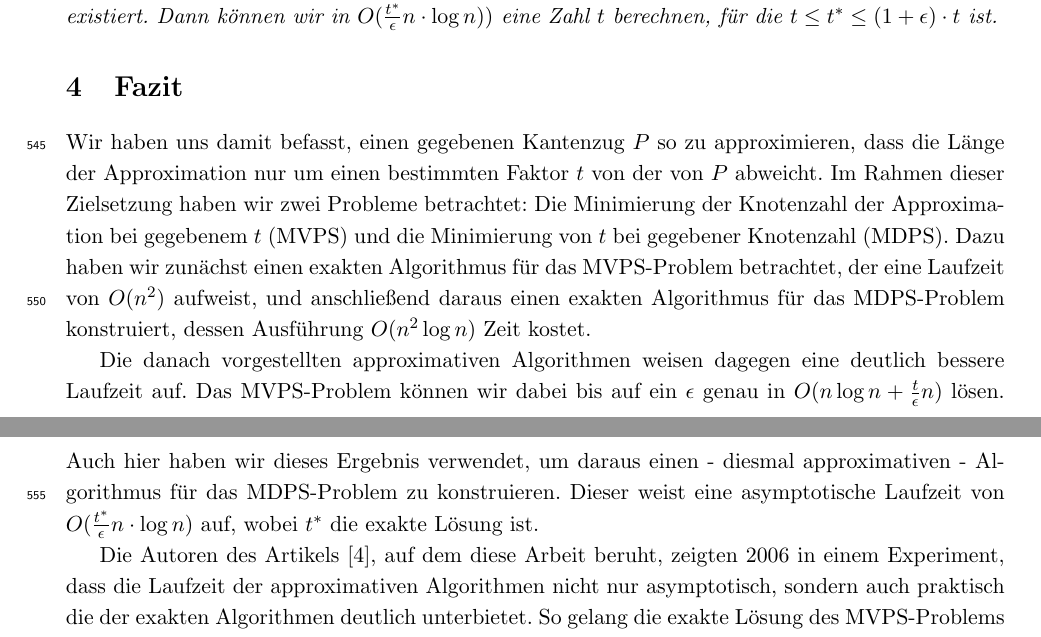
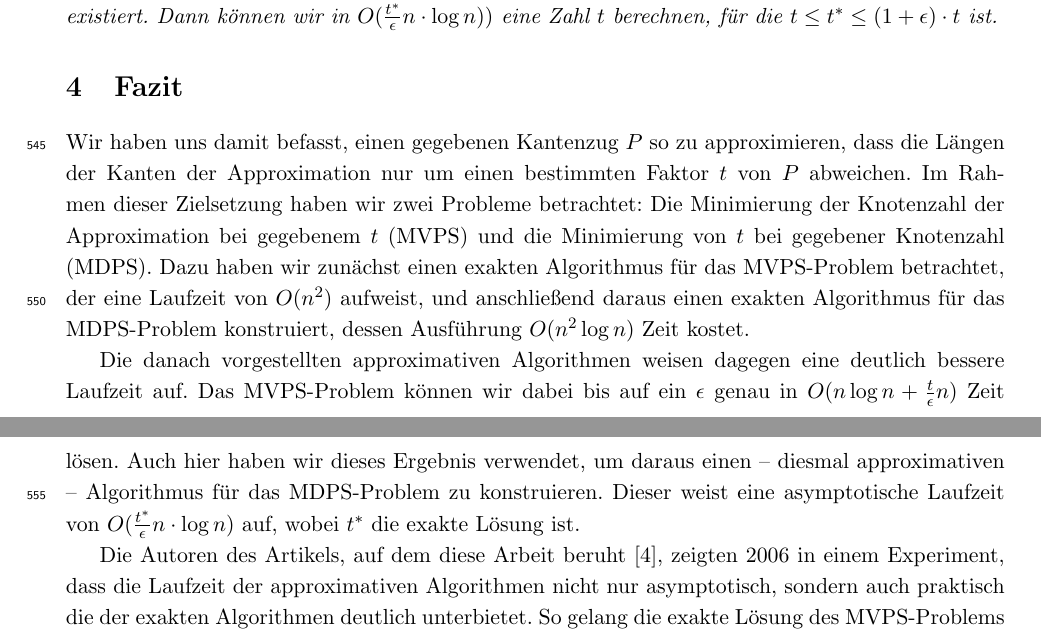
Before and after one commit to NKlug/paper-dpapp, a LaTeX paper (latex/paper/main.tex, which reads latex/paper/conclusion.tex): two parts of pages 17 and 18 of 18, joined at a grey line, cut so that both start at the same text. Compiled offline with pdfLaTeX.

Commit message:
Correct conclusion

```diff
--- a/latex/paper/conclusion.tex
+++ b/latex/paper/conclusion.tex
@@ -1,10 +1,10 @@
- Wir haben uns damit befasst, einen gegebenen Kantenzug $P$ so zu approximieren, dass die Länge der Approximation nur um einen bestimmten Faktor $t$ von der von $P$ abweicht.
+Wir haben uns damit befasst, einen gegebenen Kantenzug $P$ so zu approximieren, dass die Längen der Kanten der Approximation nur um einen bestimmten Faktor $t$ von $P$ abweichen.
 Im Rahmen dieser Zielsetzung haben wir zwei Probleme betrachtet: Die Minimierung der Knotenzahl der Approximation bei gegebenem $t$ (MVPS) und die Minimierung von $t$ bei gegebener Knotenzahl (MDPS).
 Dazu haben wir zunächst einen exakten Algorithmus für das MVPS-Problem betrachtet, der eine Laufzeit von $O(n^2)$ aufweist, und anschließend daraus einen exakten Algorithmus für das MDPS-Problem konstruiert, dessen Ausführung $O(n^2 \log n)$ Zeit kostet.
 
 Die danach vorgestellten approximativen Algorithmen weisen dagegen eine deutlich bessere Laufzeit auf.
-Das MVPS-Problem können wir dabei bis auf ein $\epsilon$ genau in $O(n \log n + \frac{t}{\epsilon}n)$ lösen.
-Auch hier haben wir dieses Ergebnis verwendet, um daraus einen - diesmal approximativen - Algorithmus für das MDPS-Problem zu konstruieren. Dieser weist eine asymptotische Laufzeit von $O(\frac{t^*}{\epsilon}n \cdot \log n)$ auf, wobei $t^*$ die exakte Lösung ist.
+Das MVPS-Problem können wir dabei bis auf ein $\epsilon$ genau in $O(n \log n + \frac{t}{\epsilon}n)$ Zeit lösen.
+Auch hier haben wir dieses Ergebnis verwendet, um daraus einen -- diesmal approximativen -- Algorithmus für das MDPS-Problem zu konstruieren. Dieser weist eine asymptotische Laufzeit von $O(\frac{t^*}{\epsilon}n \cdot \log n)$ auf, wobei $t^*$ die exakte Lösung ist.
 
-Die Autoren des Artikels \cite{gudmundsson}, auf dem diese Arbeit beruht, zeigten 2006 in einem Experiment, dass die Laufzeit der approximativen Algorithmen nicht nur asymptotisch, sondern auch praktisch die der exakten Algorithmen deutlich unterbietet.
+Die Autoren des Artikels, auf dem diese Arbeit beruht \cite{gudmundsson}, zeigten 2006 in einem Experiment, dass die Laufzeit der approximativen Algorithmen nicht nur asymptotisch, sondern auch praktisch die der exakten Algorithmen deutlich unterbietet.
 So gelang die exakte Lösung des MVPS-Problems für einen Kantenzug mit $20.000$ Punkten und einer Abweichung $t = 1.1$ in etwa 97 Sekunden, während der approximative Algorithmus für das selbe $t$ und $\epsilon = 0.05$ nur 7.2 Sekunden brauchte.
```
